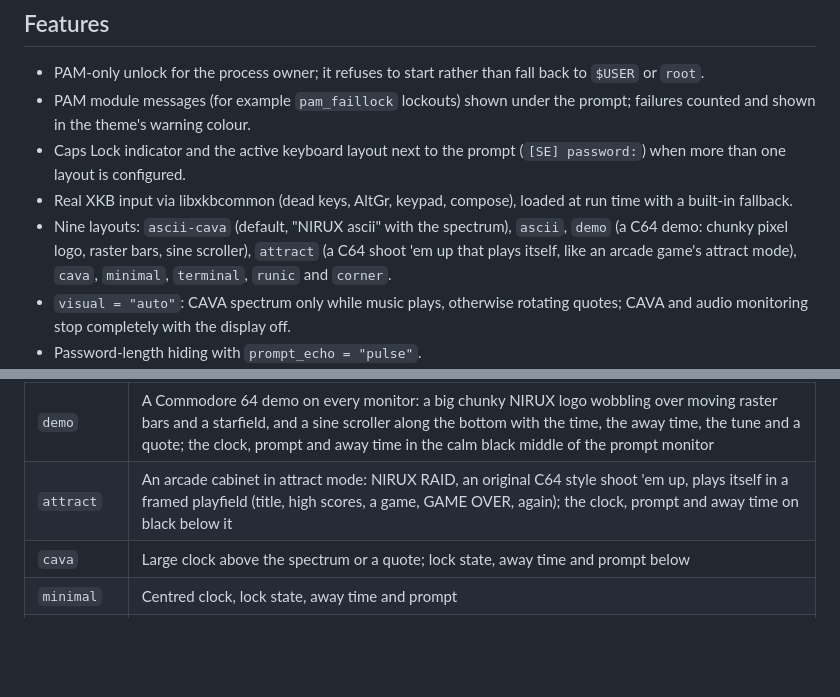
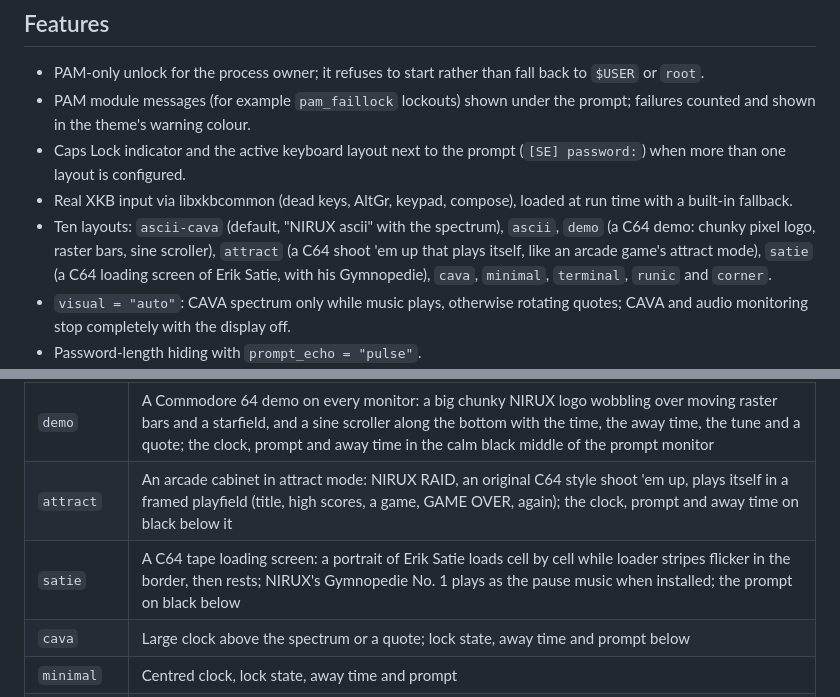
Before and after one commit to nirucon/nirulock, a Markdown page: README.md, 2 parts joined by grey strips. Rendered like a GitHub page; blank space fills up the shorter version.

```diff
--- a/README.md
+++ b/README.md
@@ -28,7 +28,7 @@ unlocked screen.
   (`[SE] password:`) when more than one layout is configured.
 - Real XKB input via libxkbcommon (dead keys, AltGr, keypad, compose), loaded
   at run time with a built-in fallback.
-- Nine layouts: `ascii-cava` (default, "NIRUX ascii" with the spectrum), `ascii`, `demo` (a C64 demo: chunky pixel logo, raster bars, sine scroller), `attract` (a C64 shoot 'em up that plays itself, like an arcade game's attract mode), `cava`, `minimal`, `terminal`, `runic` and `corner`.
+- Ten layouts: `ascii-cava` (default, "NIRUX ascii" with the spectrum), `ascii`, `demo` (a C64 demo: chunky pixel logo, raster bars, sine scroller), `attract` (a C64 shoot 'em up that plays itself, like an arcade game's attract mode), `satie` (a C64 loading screen of Erik Satie, with his Gymnopedie), `cava`, `minimal`, `terminal`, `runic` and `corner`.
 - `visual = "auto"`: CAVA spectrum only while music plays, otherwise rotating
   quotes; CAVA and audio monitoring stop completely with the display off.
 - Password-length hiding with `prompt_echo = "pulse"`.
@@ -133,6 +133,7 @@ Choose one with `layout`:
 | `ascii` | The same without the spectrum |
 | `demo` | A Commodore 64 demo on every monitor: a big chunky NIRUX logo wobbling over moving raster bars and a starfield, and a sine scroller along the bottom with the time, the away time, the tune and a quote; the clock, prompt and away time in the calm black middle of the prompt monitor |
 | `attract` | An arcade cabinet in attract mode: NIRUX RAID, an original C64 style shoot 'em up, plays itself in a framed playfield (title, high scores, a game, GAME OVER, again); the clock, prompt and away time on black below it |
+| `satie` | A C64 tape loading screen: a portrait of Erik Satie loads cell by cell while loader stripes flicker in the border, then rests; NIRUX's Gymnopedie No. 1 plays as the pause music when installed; the prompt on black below |
 | `cava` | Large clock above the spectrum or a quote; lock state, away time and prompt below |
 | `minimal` | Centred clock, lock state, away time and prompt |
 | `terminal` | Left-aligned monospace screen with a `~$ lock` line |
```
Also changed, not shown: other parts of README.md (+39 -2 lines), CHANGELOG.md (+27 -0 lines), docs/BEHAVIOUR.md (+29 -0 lines), docs/CREDITS.md (added, +35 -0 lines), docs/screenshots/satie.png (added), 13 other files.
